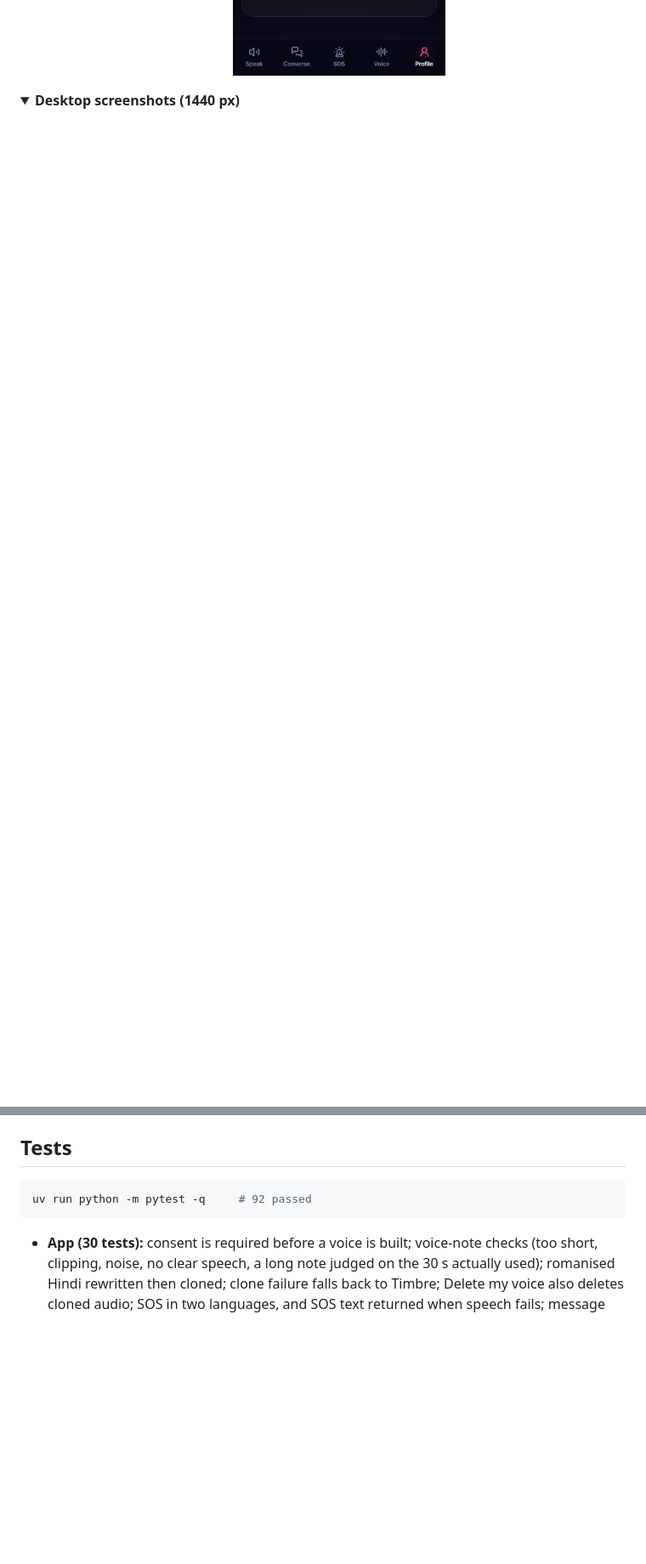
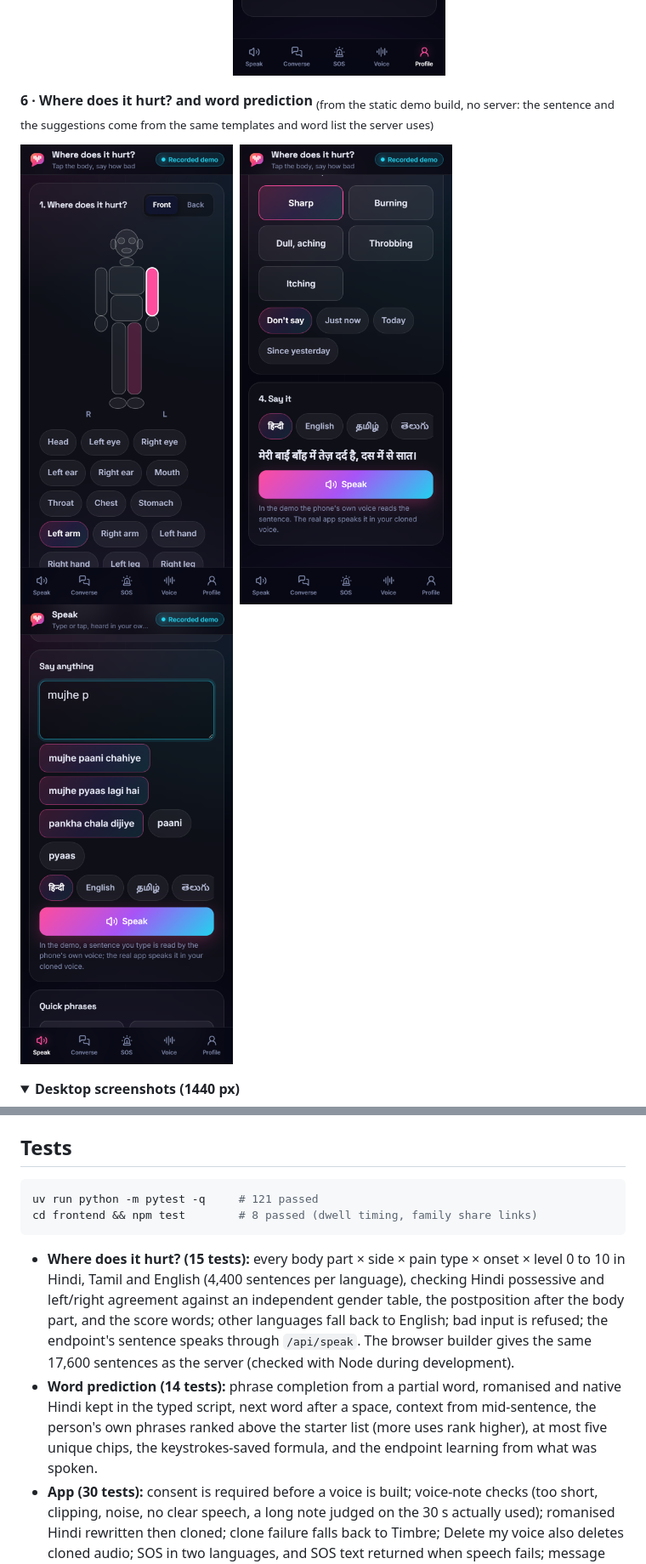
Before and after one commit to nitya-prakash-pandey-2005/apni-awaaz, a Markdown page: README.md, 2 parts joined by grey strips. Shown at 85% size. Rendered like a GitHub page; pictures changed too: docs/screenshots/product/pain-body-390.png (added), docs/screenshots/product/pain-say-390.png (added), docs/screenshots/product/speak-predict-390.png (added); folded sections open; blank space fills up the shorter version.

````diff
--- a/README.md
+++ b/README.md
@@ -97,6 +99,14 @@ All on a 390 px phone, live against Gnani on 10 Nov 2026 (synthetic voice).
 <img src="docs/screenshots/product/profile-consent-390.png" width="250" alt="Profile: consent time, Delete my voice, and banked recordings" />
 </p>
 
+**6 · Where does it hurt? and word prediction** <sub>(from the static demo build, no server: the sentence and the suggestions come from the same templates and word list the server uses)</sub>
+
+<p>
+<img src="docs/screenshots/product/pain-body-390.png" width="250" alt="Where does it hurt: body outline with the left arm selected and a list of body parts as large buttons" />&nbsp;
+<img src="docs/screenshots/product/pain-say-390.png" width="250" alt="Where does it hurt: pain type, since when, and the Hindi sentence मेरी बाईं बाँह में तेज़ दर्द है, दस में से सात।" />&nbsp;
+<img src="docs/screenshots/product/speak-predict-390.png" width="250" alt="Speak: mujhe p typed, with suggestion chips mujhe paani chahiye, mujhe pyaas lagi hai, paani and pyaas" />
+</p>
+
 <details>
 <summary><b>Desktop screenshots (1440 px)</b></summary>
 
@@ -319,9 +334,12 @@ See [docs/DEPLOY-VERCEL.md](docs/DEPLOY-VERCEL.md) for the Vercel setup (`vercel
 ## Tests
 
 ```bash
-uv run python -m pytest -q     # 92 passed
+uv run python -m pytest -q     # 121 passed
+cd frontend && npm test        # 8 passed (dwell timing, family share links)
 ```
 
+- **Where does it hurt? (15 tests):** every body part × side × pain type × onset × level 0 to 10 in Hindi, Tamil and English (4,400 sentences per language), checking Hindi possessive and left/right agreement against an independent gender table, the postposition after the body part, and the score words; other languages fall back to English; bad input is refused; the endpoint's sentence speaks through `/api/speak`. The browser builder gives the same 17,600 sentences as the server (checked with Node during development).
+- **Word prediction (14 tests):** phrase completion from a partial word, romanised and native Hindi kept in the typed script, next word after a space, context from mid-sentence, the person's own phrases ranked above the starter list (more uses rank higher), at most five unique chips, the keystrokes-saved formula, and the endpoint learning from what was spoken.
 - **App (30 tests):** consent is required before a voice is built; voice-note checks (too short, clipping, noise, no clear speech, a long note judged on the 30 s actually used); romanised Hindi rewritten then cloned; clone failure falls back to Timbre; Delete my voice also deletes cloned audio; SOS in two languages, and SOS text returned when speech fails; message banking keeps the original recording; live captions with suggested replies and the echo guard; parallel Speak presses never overlap Gnani calls, and a 429 is retried without losing the cloned voice.
 - **Shared voice engine (62 tests):** Gnani protocol (headers, embeddings, TTS bodies), the request gate and retries, audio utilities, the LLM wrapper, turn handling and the realtime session.
 - `npm run build` and `npm run build:demo` check the app compiles. The app was also tested end to end in headless Chrome with a fake microphone.
````
Also changed, not shown: other parts of README.md (+11 -4 lines), docs/DEPLOY-VERCEL.md (+4 -3 lines), docs/screenshots/product/pain-1440.png (added).
